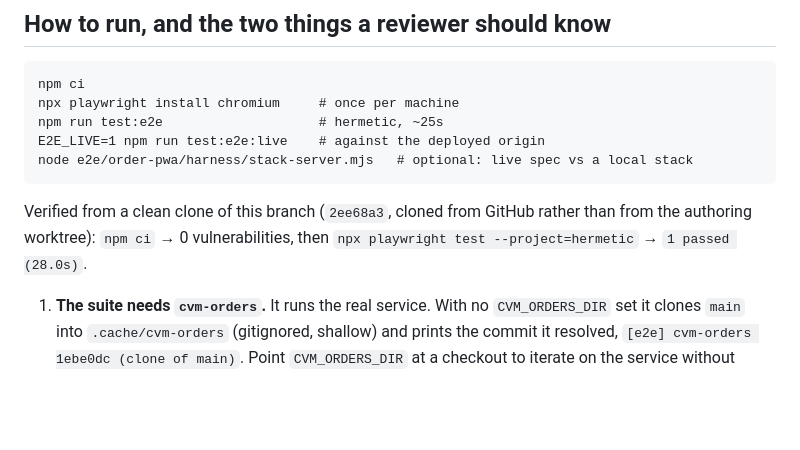
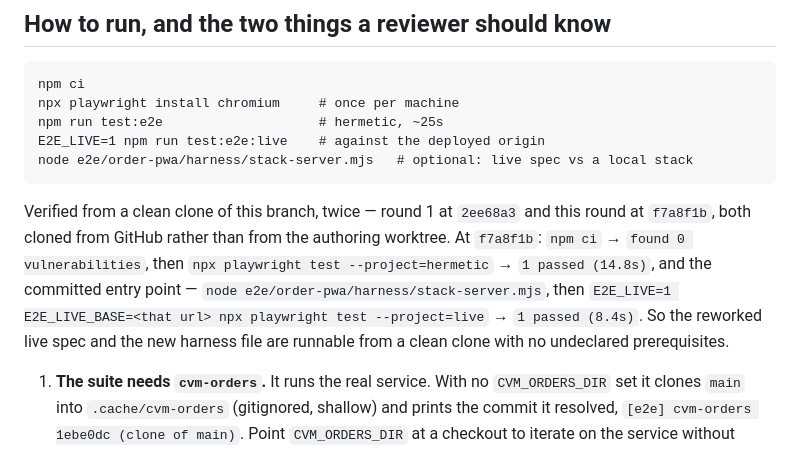
Before and after one commit to cvm-services/cvm-registry, a Markdown page: REPORT.md, the part around the change. Rendered like a GitHub page; blank space fills up the shorter version.

````diff
--- a/REPORT.md
+++ b/REPORT.md
@@ -479,9 +479,14 @@ E2E_LIVE=1 npm run test:e2e:live    # against the deployed origin
 node e2e/order-pwa/harness/stack-server.mjs   # optional: live spec vs a local stack
 ```
 
-Verified from a clean clone of this branch (`2ee68a3`, cloned from GitHub rather
-than from the authoring worktree): `npm ci` → 0 vulnerabilities, then
-`npx playwright test --project=hermetic` → `1 passed (28.0s)`.
+Verified from a clean clone of this branch, twice — round 1 at `2ee68a3` and this
+round at `f7a8f1b`, both cloned from GitHub rather than from the authoring
+worktree. At `f7a8f1b`: `npm ci` → `found 0 vulnerabilities`, then
+`npx playwright test --project=hermetic` → `1 passed (14.8s)`, and the committed
+entry point — `node e2e/order-pwa/harness/stack-server.mjs`, then `E2E_LIVE=1
+E2E_LIVE_BASE=<that url> npx playwright test --project=live` → `1 passed (8.4s)`.
+So the reworked live spec and the new harness file are runnable from a clean clone
+with no undeclared prerequisites.
 
 1. **The suite needs `cvm-orders`.** It runs the real service. With no
    `CVM_ORDERS_DIR` set it clones `main` into `.cache/cvm-orders` (gitignored,
````
Also changed, not shown: PROGRESS.md (+7 -1 lines).
